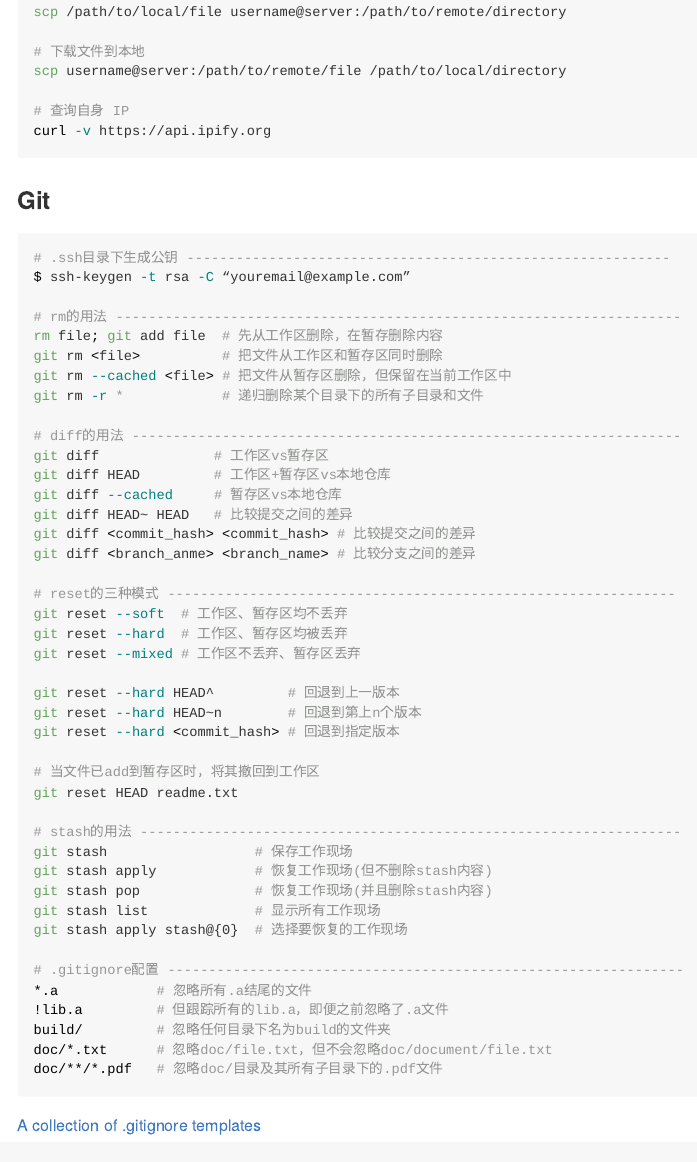
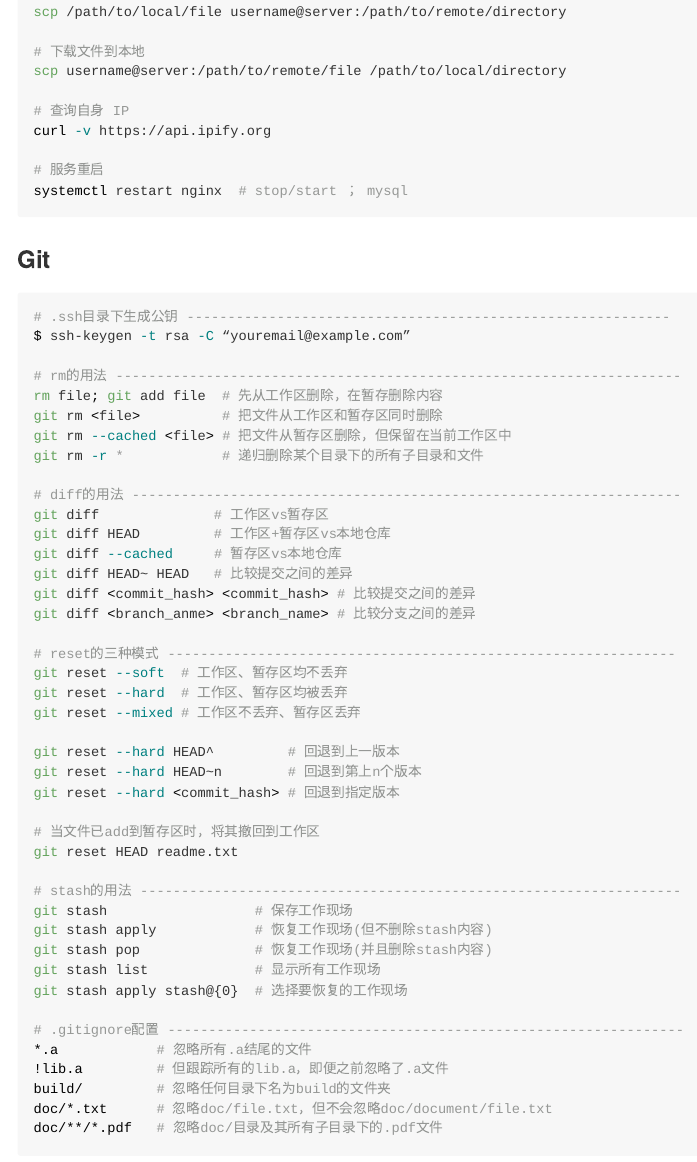
Before and after one commit to guowei-xie/myblog, an R Markdown document (content/post/2024-02-24-shell-commands/index.en.Rmd): the page in a window 1100 px wide, from 620 px down. The pictures show the output file content/post/2024-02-24-shell-commands/index.en.md that the author committed with the source, drawn offline in the style of GitHub.

Commit message:
mod post

````diff
--- a/content/post/2024-02-24-shell-commands/index.en.Rmd
+++ b/content/post/2024-02-24-shell-commands/index.en.Rmd
@@ -48,6 +48,9 @@ scp username@server:/path/to/remote/file /path/to/local/directory
 
 # 查询自身 IP
 curl -v https://api.ipify.org
+
+# 服务重启
+systemctl restart nginx  # stop/start ； mysql
 ```
 
 ### Git
````
Also changed, not shown: content/post/2024-03-04-water-clock/index.en.Rmd (+0 -1 lines), content/post/2024-02-24-shell-commands/index.en.md, content/post/2024-03-04-water-clock/index.en.md, 13 other files.
